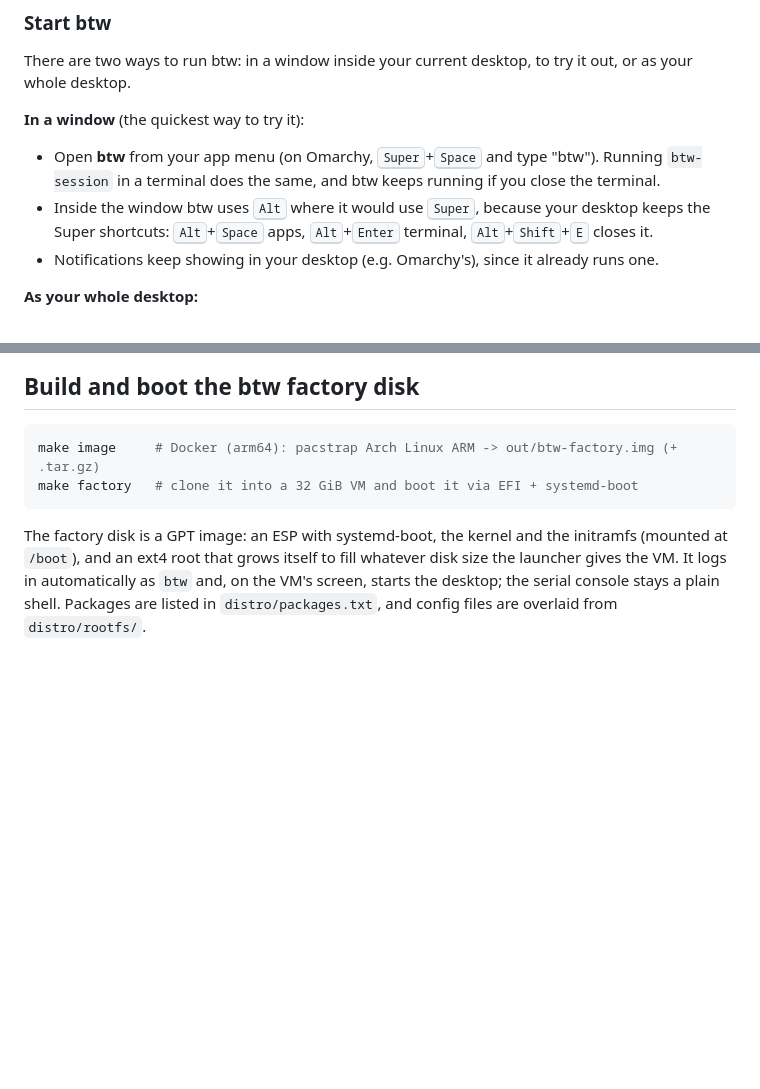
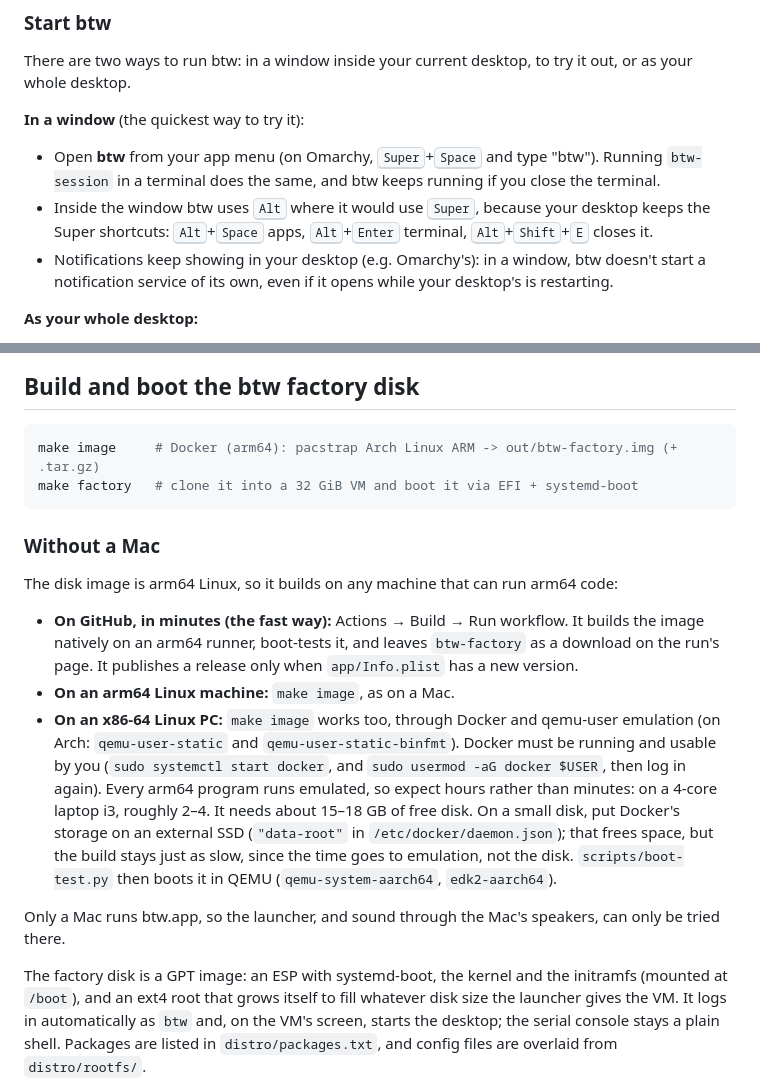
Before and after one commit to noisyloop/btw, a Markdown page: README.md, 2 parts joined by grey strips. GitHub-like rendering; blank space fills up the shorter version.

Commit message:
README: building the disk image without a Mac; notifications in a window
Co-Authored-By: Claude Opus 5.5 <noreply@anthropic.com>

````diff
--- a/README.md
+++ b/README.md
@@ -110,7 +110,9 @@ or as your whole desktop.
 - Inside the window btw uses <kbd>Alt</kbd> where it would use <kbd>Super</kbd>, because your
   desktop keeps the Super shortcuts: <kbd>Alt</kbd>+<kbd>Space</kbd> apps,
   <kbd>Alt</kbd>+<kbd>Enter</kbd> terminal, <kbd>Alt</kbd>+<kbd>Shift</kbd>+<kbd>E</kbd> closes it.
-- Notifications keep showing in your desktop (e.g. Omarchy's), since it already runs one.
+- Notifications keep showing in your desktop (e.g. Omarchy's): in a window, btw doesn't
+  start a notification service of its own, even if it opens while your desktop's is
+  restarting.
 
 **As your whole desktop:**
 
@@ -288,6 +290,27 @@ make image     # Docker (arm64): pacstrap Arch Linux ARM -> out/btw-factory.img
 make factory   # clone it into a 32 GiB VM and boot it via EFI + systemd-boot
 ```
 
+### Without a Mac
+
+The disk image is arm64 Linux, so it builds on any machine that can run arm64 code:
+
+- **On GitHub, in minutes (the fast way):** Actions → Build → Run workflow. It builds the
+  image natively on an arm64 runner, boot-tests it, and leaves `btw-factory` as a download
+  on the run's page. It publishes a release only when `app/Info.plist` has a new version.
+- **On an arm64 Linux machine:** `make image`, as on a Mac.
+- **On an x86-64 Linux PC:** `make image` works too, through Docker and qemu-user
+  emulation (on Arch: `qemu-user-static` and `qemu-user-static-binfmt`). Docker must be
+  running and usable by you (`sudo systemctl start docker`, and
+  `sudo usermod -aG docker $USER`, then log in again). Every arm64 program runs
+  emulated, so expect hours rather than minutes: on a 4-core laptop i3, roughly 2–4.
+  It needs about 15–18 GB of free disk. On a small disk, put Docker's storage on an
+  external SSD (`"data-root"` in `/etc/docker/daemon.json`); that frees space, but the
+  build stays just as slow, since the time goes to emulation, not the disk.
+  `scripts/boot-test.py` then boots it in QEMU (`qemu-system-aarch64`, `edk2-aarch64`).
+
+Only a Mac runs btw.app, so the launcher, and sound through the Mac's speakers, can only
+be tried there.
+
 The factory disk is a GPT image: an ESP with systemd-boot, the kernel and the
 initramfs (mounted at `/boot`), and an ext4 root that grows itself to fill
 whatever disk size the launcher gives the VM. It logs in automatically as `btw` and, on
````
